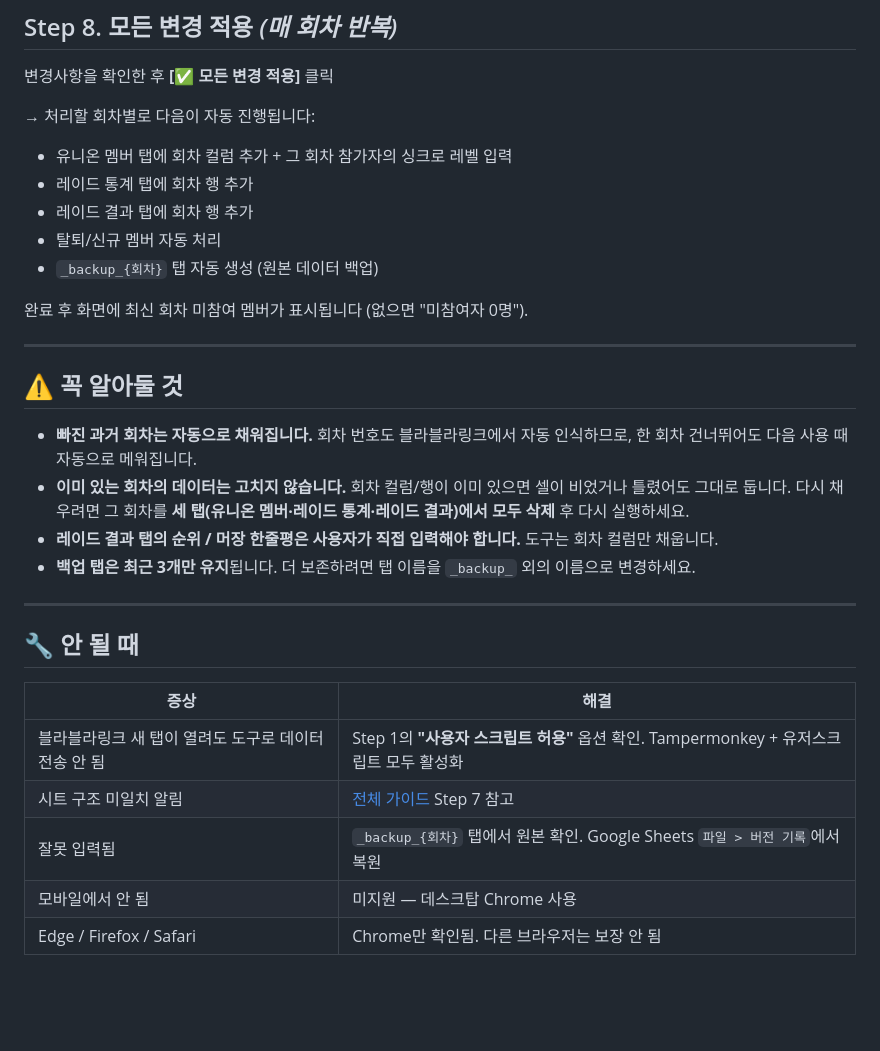
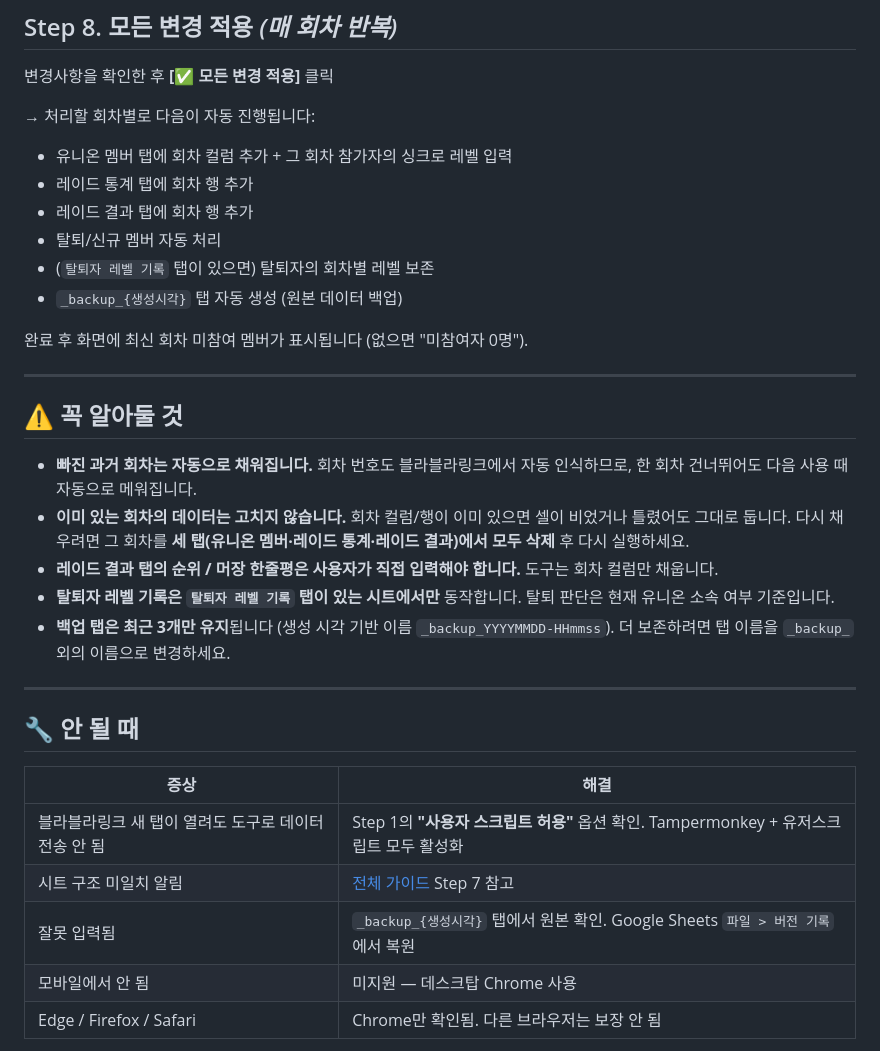
Before and after one commit to ssissun/nikke-raid-autosync-spa, a Markdown page: SIMPLE_USER_GUIDE.md, the part around the change. Drawn GitHub-style; blank space fills up the shorter version.

```diff
--- a/SIMPLE_USER_GUIDE.md
+++ b/SIMPLE_USER_GUIDE.md
@@ -97,7 +97,8 @@
 - 레이드 통계 탭에 회차 행 추가
 - 레이드 결과 탭에 회차 행 추가
 - 탈퇴/신규 멤버 자동 처리
-- `_backup_{회차}` 탭 자동 생성 (원본 데이터 백업)
+- (`탈퇴자 레벨 기록` 탭이 있으면) 탈퇴자의 회차별 레벨 보존
+- `_backup_{생성시각}` 탭 자동 생성 (원본 데이터 백업)
 
 완료 후 화면에 최신 회차 미참여 멤버가 표시됩니다 (없으면 "미참여자 0명").
 
@@ -108,7 +109,8 @@
 - **빠진 과거 회차는 자동으로 채워집니다.** 회차 번호도 블라블라링크에서 자동 인식하므로, 한 회차 건너뛰어도 다음 사용 때 자동으로 메워집니다.
 - **이미 있는 회차의 데이터는 고치지 않습니다.** 회차 컬럼/행이 이미 있으면 셀이 비었거나 틀렸어도 그대로 둡니다. 다시 채우려면 그 회차를 **세 탭(유니온 멤버·레이드 통계·레이드 결과)에서 모두 삭제** 후 다시 실행하세요.
 - **레이드 결과 탭의 순위 / 머장 한줄평은 사용자가 직접 입력해야 합니다.** 도구는 회차 컬럼만 채웁니다.
-- **백업 탭은 최근 3개만 유지**됩니다. 더 보존하려면 탭 이름을 `_backup_` 외의 이름으로 변경하세요.
+- **탈퇴자 레벨 기록은 `탈퇴자 레벨 기록` 탭이 있는 시트에서만** 동작합니다. 탈퇴 판단은 현재 유니온 소속 여부 기준입니다.
+- **백업 탭은 최근 3개만 유지**됩니다 (생성 시각 기반 이름 `_backup_YYYYMMDD-HHmmss`). 더 보존하려면 탭 이름을 `_backup_` 외의 이름으로 변경하세요.
 
 ---
 
@@ -118,7 +120,7 @@
 |------|------|
 | 블라블라링크 새 탭이 열려도 도구로 데이터 전송 안 됨 | Step 1의 **"사용자 스크립트 허용"** 옵션 확인. Tampermonkey + 유저스크립트 모두 활성화 |
 | 시트 구조 미일치 알림 | [전체 가이드](./USER_GUIDE.md#step-7-신뢰-다이얼로그-처리-필요-시) Step 7 참고 |
-| 잘못 입력됨 | `_backup_{회차}` 탭에서 원본 확인. Google Sheets `파일 > 버전 기록`에서 복원 |
+| 잘못 입력됨 | `_backup_{생성시각}` 탭에서 원본 확인. Google Sheets `파일 > 버전 기록`에서 복원 |
 | 모바일에서 안 됨 | 미지원 — 데스크탑 Chrome 사용 |
 | Edge / Firefox / Safari | Chrome만 확인됨. 다른 브라우저는 보장 안 됨 |
 
```
Also changed, not shown: README.md (+5 -3 lines), USER_GUIDE.md (+14 -8 lines).
